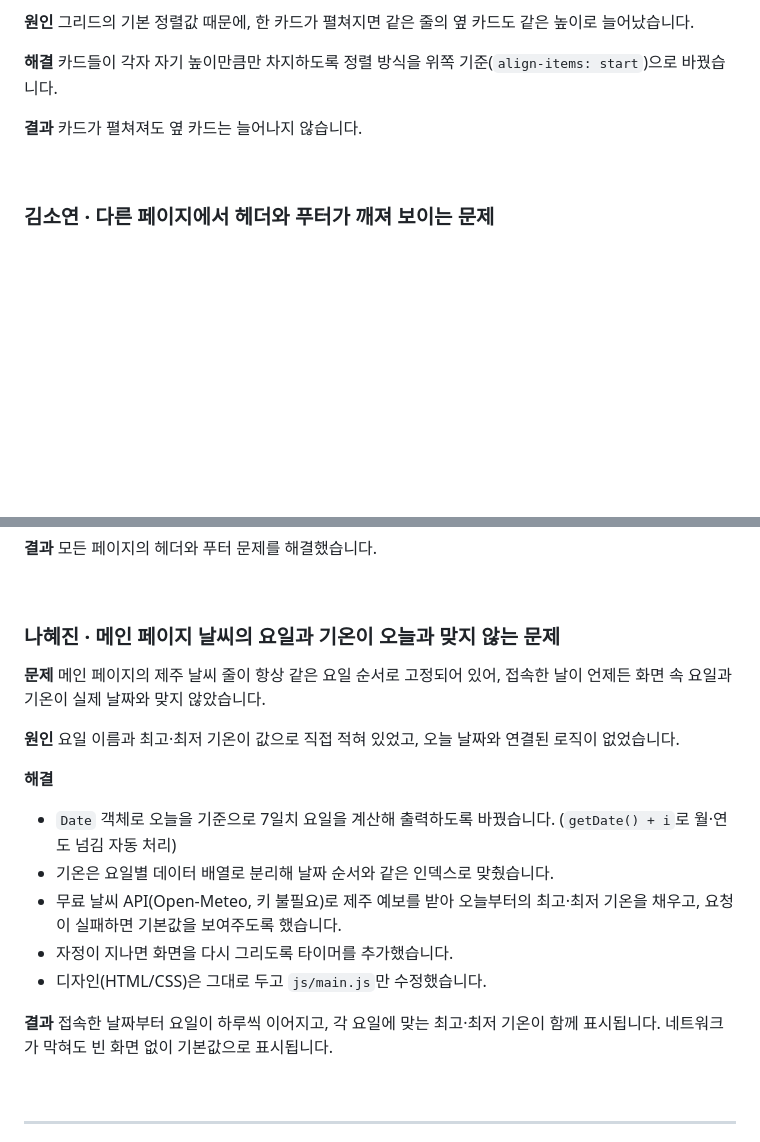
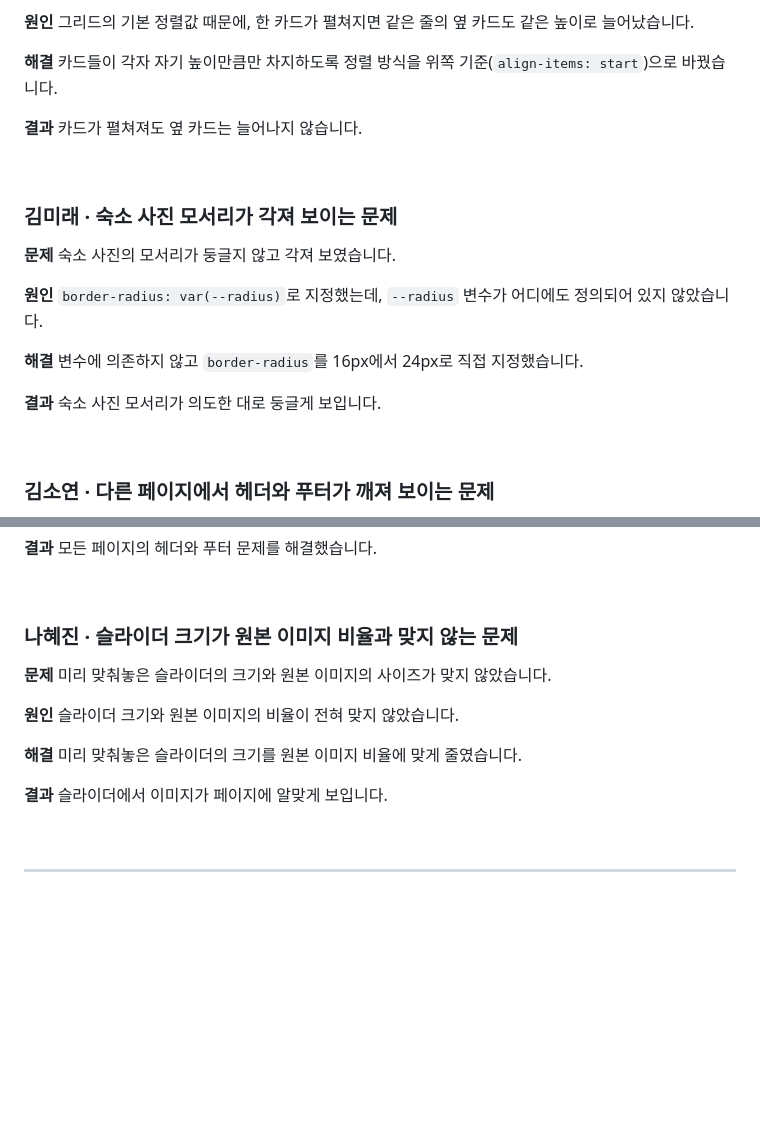
Before and after one commit to 114soyeon/caring, a Markdown page: readme.md, 2 parts joined by grey strips. GitHub-like rendering; blank space fills up the shorter version.

Commit message:
트러블 슈팅 수정

```diff
--- a/readme.md
+++ b/readme.md
@@ -92,3 +92,17 @@
 
 <br>
 
+### 김미래 · 숙소 사진 모서리가 각져 보이는 문제
+
+**문제**
+숙소 사진의 모서리가 둥글지 않고 각져 보였습니다.
+
+**원인**
+`border-radius: var(--radius)`로 지정했는데, `--radius` 변수가 어디에도 정의되어 있지 않았습니다.
+
+**해결**
+변수에 의존하지 않고 `border-radius`를 16px에서 24px로 직접 지정했습니다.
+
+**결과**
+숙소 사진 모서리가 의도한 대로 둥글게 보입니다.
+
@@ -108,24 +124,19 @@
 
 <br>
 
-### 나혜진 · 메인 페이지 날씨의 요일과 기온이 오늘과 맞지 않는 문제
+### 나혜진 · 슬라이더 크기가 원본 이미지 비율과 맞지 않는 문제
 
 **문제**
-메인 페이지의 제주 날씨 줄이 항상 같은 요일 순서로 고정되어 있어, 접속한 날이 언제든 화면 속 요일과 기온이 실제 날짜와 맞지 않았습니다.
+미리 맞춰놓은 슬라이더의 크기와 원본 이미지의 사이즈가 맞지 않았습니다.
 
 **원인**
-요일 이름과 최고·최저 기온이 값으로 직접 적혀 있었고, 오늘 날짜와 연결된 로직이 없었습니다.
+슬라이더 크기와 원본 이미지의 비율이 전혀 맞지 않았습니다.
 
 **해결**
-
-- `Date` 객체로 오늘을 기준으로 7일치 요일을 계산해 출력하도록 바꿨습니다. (`getDate() + i`로 월·연도 넘김 자동 처리)
-- 기온은 요일별 데이터 배열로 분리해 날짜 순서와 같은 인덱스로 맞췄습니다.
-- 무료 날씨 API(Open-Meteo, 키 불필요)로 제주 예보를 받아 오늘부터의 최고·최저 기온을 채우고, 요청이 실패하면 기본값을 보여주도록 했습니다.
-- 자정이 지나면 화면을 다시 그리도록 타이머를 추가했습니다.
-- 디자인(HTML/CSS)은 그대로 두고 `js/main.js`만 수정했습니다.
+미리 맞춰놓은 슬라이더의 크기를 원본 이미지 비율에 맞게 줄였습니다.
 
 **결과**
-접속한 날짜부터 요일이 하루씩 이어지고, 각 요일에 맞는 최고·최저 기온이 함께 표시됩니다. 네트워크가 막혀도 빈 화면 없이 기본값으로 표시됩니다.
+슬라이더에서 이미지가 페이지에 알맞게 보입니다.
 
 <br>
 
```
Also changed, not shown: other parts of readme.md (+3 -1 lines).
